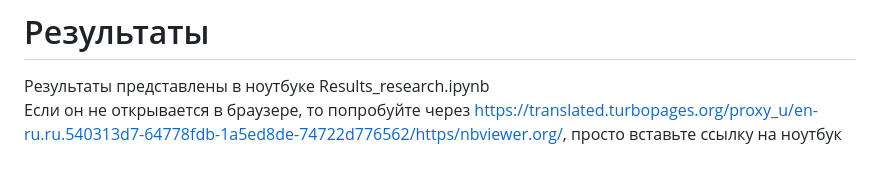
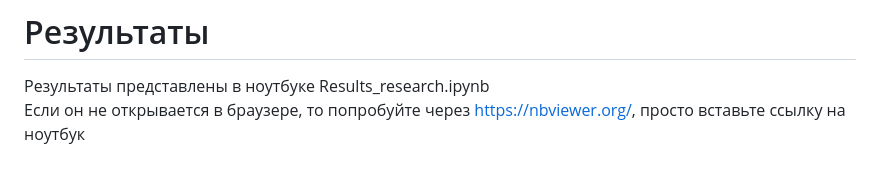
Before and after one commit to Anastasia326/ColorResearchSite, a Markdown page: README.md, the part around the change. Rendered like a GitHub page.

```diff
--- a/README.md
+++ b/README.md
@@ -74,4 +74,4 @@ if not request.COOKIES.get('id'):
 ![Shema](https://github.com/Anastasia326/ColorResearchSite/blob/master/img_site/coordinats.png)
 # Результаты
 Результаты представлены в ноутбуке Results_research.ipynb
-Если он не открывается в браузере, то попробуйте через https://translated.turbopages.org/proxy_u/en-ru.ru.540313d7-64778fdb-1a5ed8de-74722d776562/https/nbviewer.org/, просто вставьте ссылку на ноутбук
+Если он не открывается в браузере, то попробуйте через https://nbviewer.org/, просто вставьте ссылку на ноутбук
```
